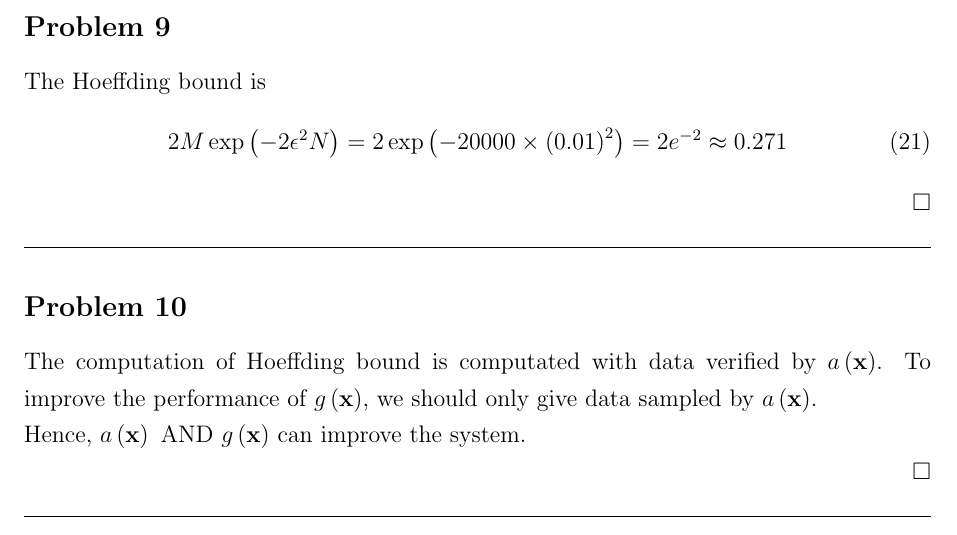
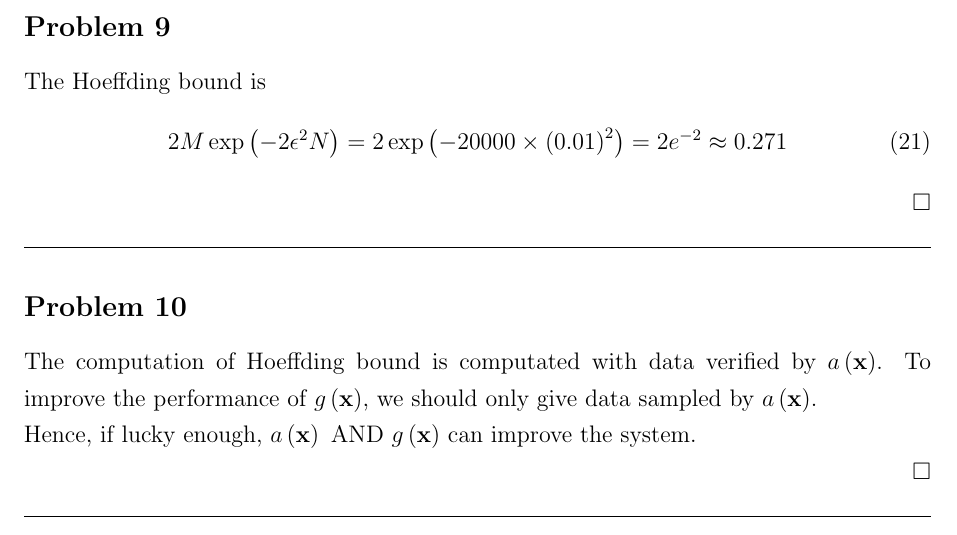
Before and after one commit to DaMinaup6/Machine-Learning, a LaTeX problem sheet (Homework_4/Answer Sheet for Homework 4.tex): part of page 4 of 7, cut so that both start at the same text. Compiled offline with pdfLaTeX.

Commit message:
- HW4: finish coursera problems

```diff
--- a/Homework_4/Answer Sheet for Homework 4.tex
+++ b/Homework_4/Answer Sheet for Homework 4.tex
@@ -238,7 +238,7 @@
 
 The computation of Hoeffding bound is computated with data verified by $a\ParTh{\BF{x}}$. To improve the performance of $g\ParTh{\BF{x}}$, we should only give data sampled by $a\ParTh{\BF{x}}$.
 
-Hence, $a\ParTh{\BF{x}}\text{ AND }g\ParTh{\BF{x}}$ can improve the system.
+Hence, if lucky enough, $a\ParTh{\BF{x}}\text{ AND }g\ParTh{\BF{x}}$ can improve the system.
 
 \QEDB
 
```
Also changed, not shown: Homework_4/Answer Sheet for Homework 4.pdf, Homework_4/Answer Sheet for Homework 4.tex (2 more changed lines).
